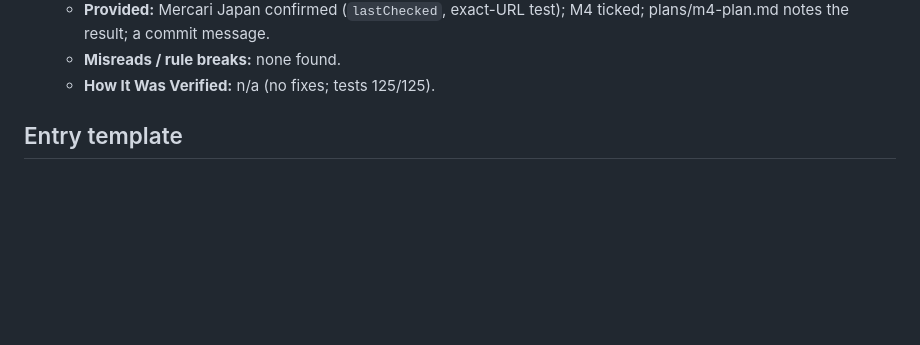
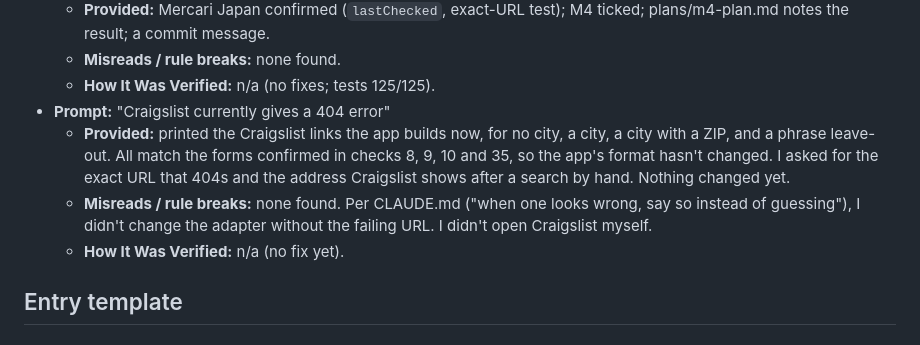
Before and after one commit to Kcmichalson/490-Course, a Markdown page: Artifact4/LOG.md, the part around the change. Drawn GitHub-style; blank space fills up the shorter version.

Commit message:
Artifact M4Ai

```diff
--- a/Artifact4/LOG.md
+++ b/Artifact4/LOG.md
@@ -1233,6 +1233,16 @@ Kc's decision:
     M4 ticked; plans/m4-plan.md notes the result; a commit message.
   - **Misreads / rule breaks:** none found.
   - **How It Was Verified:** n/a (no fixes; tests 125/125).
+- **Prompt:** "Craigslist currently gives a 404 error"
+  - **Provided:** printed the Craigslist links the app builds now, for no
+    city, a city, a city with a ZIP, and a phrase leave-out. All match the
+    forms confirmed in checks 8, 9, 10 and 35, so the app's format hasn't
+    changed. I asked for the exact URL that 404s and the address
+    Craigslist shows after a search by hand. Nothing changed yet.
+  - **Misreads / rule breaks:** none found. Per CLAUDE.md ("when one
+    looks wrong, say so instead of guessing"), I didn't change the adapter
+    without the failing URL. I didn't open Craigslist myself.
+  - **How It Was Verified:** n/a (no fix yet).
 
 ## Entry template
 ### YYYY-MM-DD — Session N: title
```
